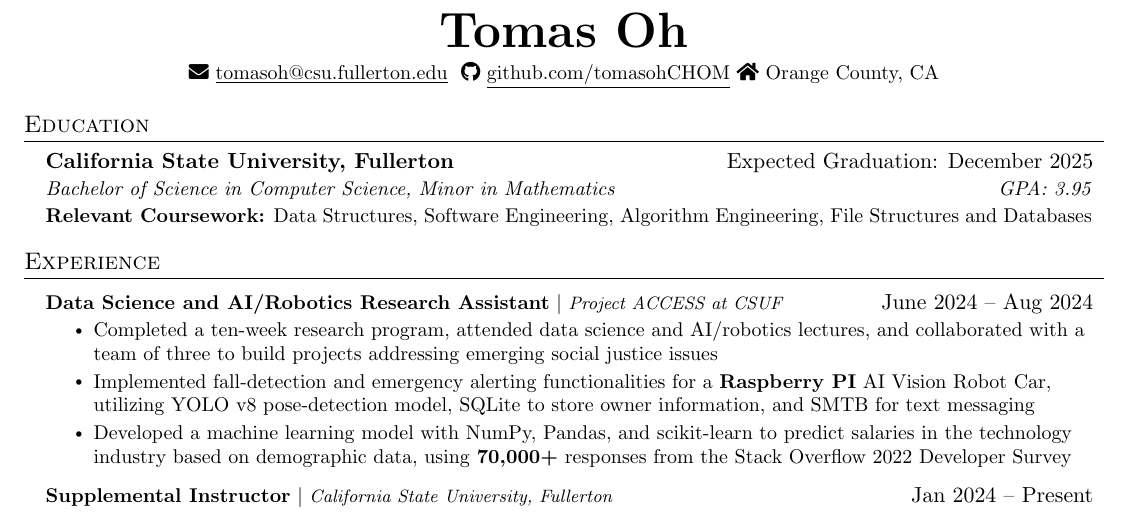
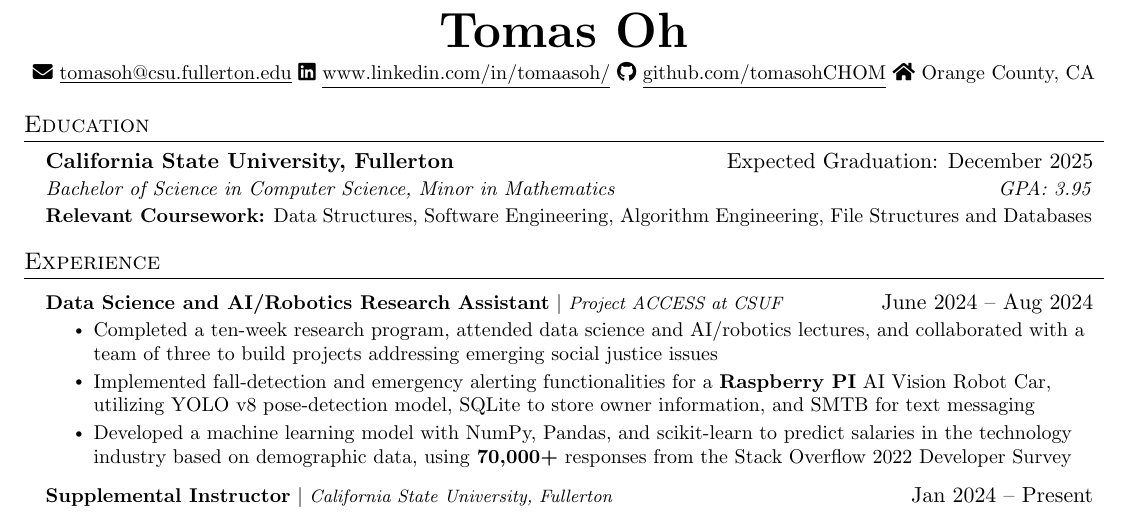
Before and after one commit to tomasohCHOM/resume, a LaTeX CV (resume.tex): part of the page, cut so that both start at the same text. Compiled offline with pdfLaTeX.

Commit message:
Add linkedin link

```diff
--- a/resume.tex
+++ b/resume.tex
@@ -100,7 +100,9 @@
   \small
   \faIcon{envelope}
   \href{mailto:tomasohe@csu.fullerton.edu}
-  {\underline{tomasoh@csu.fullerton.edu}} $  $
+  {\underline{tomasoh@csu.fullerton.edu}}
+  \faIcon{linkedin}
+  \href{https://www.linkedin.com/in/tomaasoh/}{\underline{www.linkedin.com/in/tomaasoh/}}
   \faIcon{github}
   \href{https://github.com/tomasohCHOM}{\underline{github.com/tomasohCHOM}}
   \faIcon{home}
```
